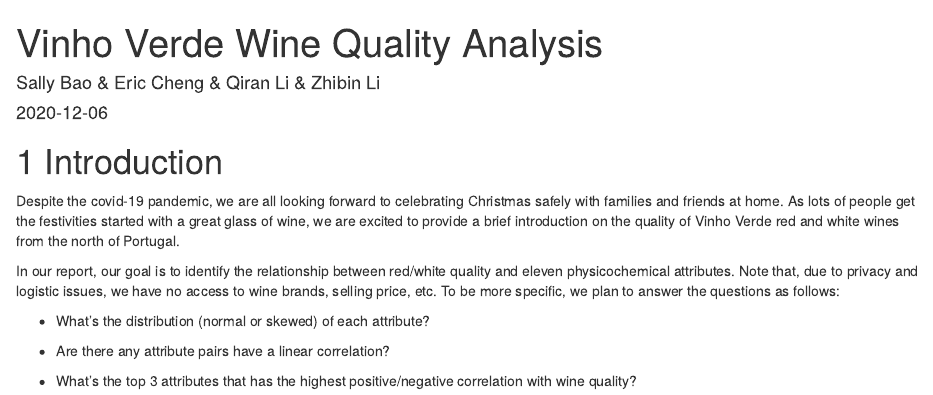
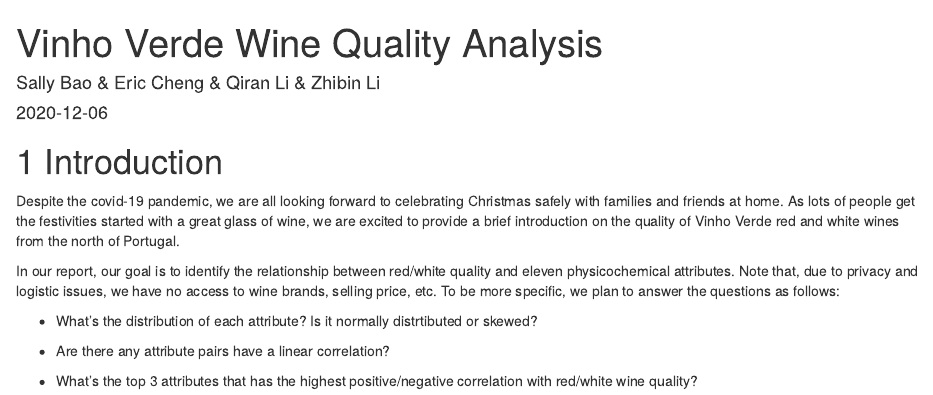
Before and after one commit to eric0871/winequality, an R Markdown document (index.Rmd): the page in a window 1100 px wide, from its top. Rendered offline with R 4.5, knitr and Pandoc, with nearby package versions; drawn as R Markdown's standard HTML page in place of the format the file asks for.

Commit message:
update introduction

```diff
--- a/index.Rmd
+++ b/index.Rmd
@@ -11,8 +11,8 @@ Despite the covid-19 pandemic, we are all looking forward to celebrating Christm
 
 In our report, our goal is to identify the relationship between red/white quality and eleven physicochemical attributes. Note that, due to privacy and logistic issues, we have no access to wine brands, selling price, etc. To be more specific, we plan to answer the questions as follows:
 
-- What's the distribution (normal or skewed) of each attribute?
+- What's the distribution of each attribute? Is it normally distrtibuted or skewed?
 
 - Are there any attribute pairs have a linear correlation?
 
-- What's the top 3 attributes that has the highest positive/negative correlation with wine quality?
+- What's the top 3 attributes that has the highest positive/negative correlation with red/white wine quality?
```
